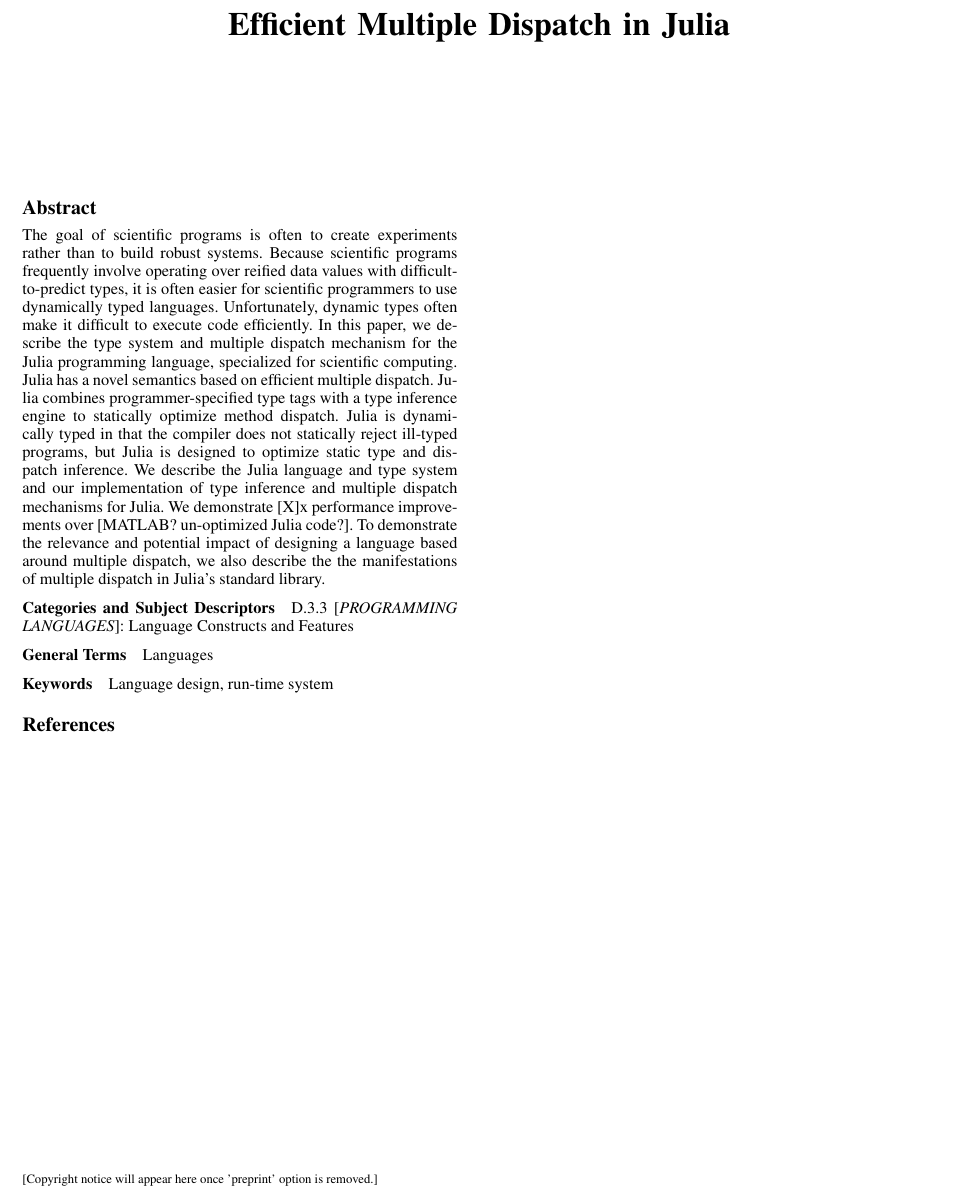
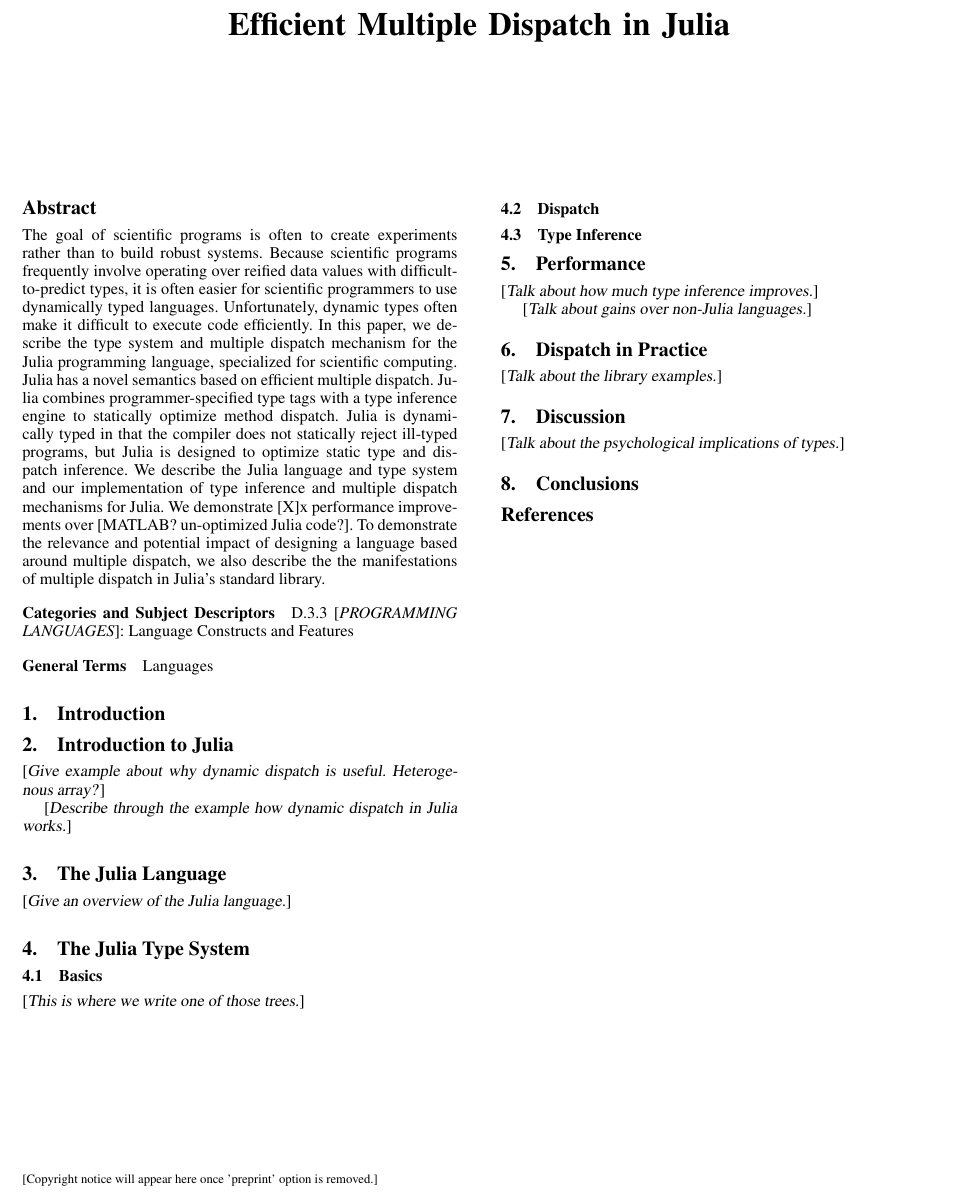
Before and after one commit to jiahao/julia-type-system, a LaTeX paper (pldi2015/pldi2015.tex, which reads pldi2015/conclusions.tex, pldi2015/discussion.tex, pldi2015/introduction.tex): part of the page, cut so that both start at the same text. Compiled offline with pdfLaTeX; a missing font is replaced by an installed copy or a similar font.

Commit message:
skeleton of paper

```diff
--- /dev/null
+++ b/pldi2015/conclusions.tex
@@ -0,0 +1 @@
+\section{Conclusions}
--- /dev/null
+++ b/pldi2015/discussion.tex
@@ -0,0 +1,2 @@
+\section{Discussion}
+\TODO{Talk about the psychological implications of types.}
--- /dev/null
+++ b/pldi2015/introduction.tex
@@ -0,0 +1 @@
+\section{Introduction}
--- /dev/null
+++ b/pldi2015/julia_description.tex
@@ -0,0 +1,2 @@
+\section{The Julia Language}
+\TODO{Give an overview of the Julia language.}
--- /dev/null
+++ b/pldi2015/julia_introduction.tex
@@ -0,0 +1,4 @@
+\section{Introduction to Julia}
+\TODO{Give example about why dynamic dispatch is useful. Heterogenous array?}
+
+\TODO{Describe through the example how dynamic dispatch in Julia works.}
--- /dev/null
+++ b/pldi2015/julia_type_system.tex
@@ -0,0 +1,8 @@
+\section{The Julia Type System}
+
+\subsection{Basics}
+\TODO{This is where we write one of those trees.}
+
+\subsection{Dispatch}
+
+\subsection{Type Inference}
--- /dev/null
+++ b/pldi2015/macros.tex
@@ -0,0 +1 @@
+\newcommand{\TODO}[1]{[\textsl{#1}]}
--- /dev/null
+++ b/pldi2015/performance.tex
@@ -0,0 +1,5 @@
+\section{Performance}
+
+\TODO{Talk about how much type inference improves.}
+
+\TODO{Talk about gains over non-Julia languages.}
--- a/pldi2015/pldi2015.tex
+++ b/pldi2015/pldi2015.tex
@@ -26,7 +26,7 @@
 % authoryear    To obtain author/year citation style instead of numeric.
 
 \usepackage{pslatex}
-%\input{macros}
+\input{macros}
 \begin{document}
 
 %\conferenceinfo{POPL'12,} {January 25--27, 2012, Philadelphia, PA, USA.}
@@ -49,16 +49,17 @@
 
 \terms Languages
 
-\keywords
-Language design, run-time system
+%\keywords
+%Language design, run-time system
 
-%\input{introduction}
-%\input{introductory_example}
-% Default settings for code listings
-%\input{implementation}
-%\input{evaluation}
-%\input{related_work}
-%\input{conclusion}
+\input{introduction}
+\input{julia_introduction}
+\input{julia_description}
+\input{julia_type_system}
+\input{performance}
+\input{practice}
+\input{discussion}
+\input{conclusions}
 
 %\acks{}
 
--- /dev/null
+++ b/pldi2015/practice.tex
@@ -0,0 +1,2 @@
+\section{Dispatch in Practice}
+\TODO{Talk about the library examples.}
```
